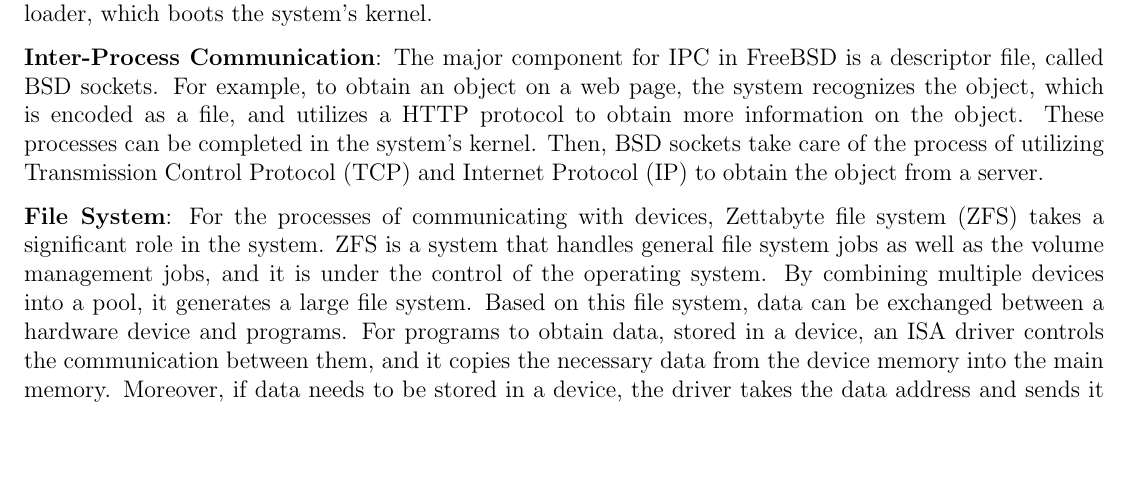
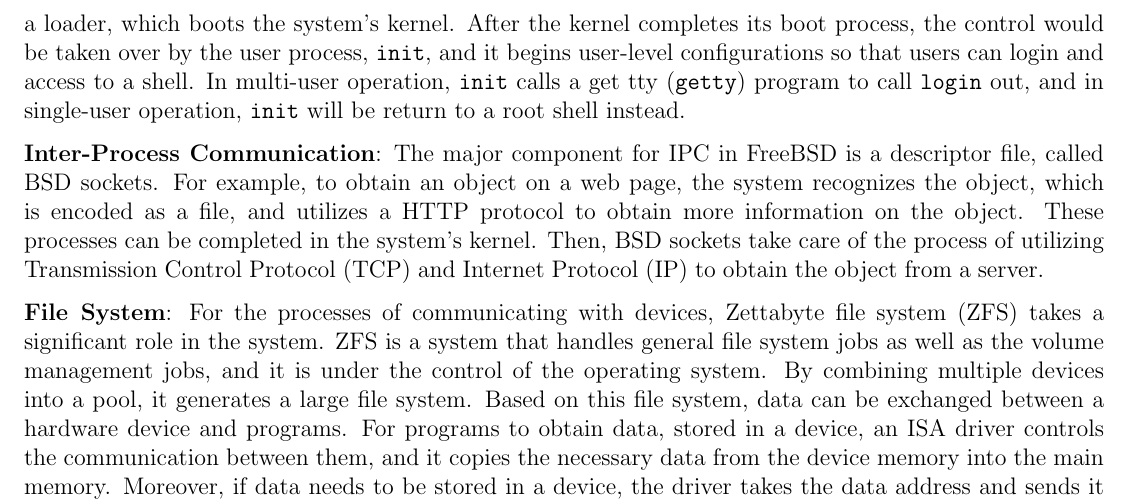
Before and after one commit to BitTheoryProject/eecs4314-reports, a LaTeX paper (a1/report.tex): part of page 5 of 9, cut at the place of the change, the shorter picture padded with empty space. Compiled offline with pdfLaTeX.

Commit message:
Added more texts to Q3 part

```diff
--- a/a1/report.tex
+++ b/a1/report.tex
@@ -180,7 +180,7 @@
 
 What is the control and data flow among parts?\par
 Data flow is how data flows among system components during processes. Control flow is the order of executions among components. The explanations below show how both flows are structured in subsystems of FreeBSD.\par
-\textbf{Initialization}: In the initialization process, Basic input/output system (BIOS) with read-only memory (ROM) will be the first program appears in the flow. Under the control of BIOS, the processer finds the address \code{0xfffffff0} which contains the how-to of POST routines for low-level initializations. Then, as the last POST routine, BIOS follows an instruction, called \code{INT 0x19}, to reach out the address \code{0x7c00} and find a boot0 program. At the point when a boot0 program executes, the control will be taken over by the FreeBSD operating system. After taking over its control, the system will jump to multiple addresses to go through other boot programs and BTX server (boot1, BTX server, and boot2), and eventually reach a loader, which boots the system’s kernel.\par
+\textbf{Initialization}: In the initialization process, Basic input/output system (BIOS) with read-only memory (ROM) will be the first program appears in the flow. Under the control of BIOS, the processer finds the address \code{0xfffffff0} which contains the how-to of POST routines for low-level initializations. Then, as the last POST routine, BIOS follows an instruction, called \code{INT 0x19}, to reach out the address \code{0x7c00} and find a boot0 program. At the point when a boot0 program executes, the control will be taken over by the FreeBSD operating system. After taking over its control, the system will jump to multiple addresses to go through other boot programs and BTX server (boot1, BTX server, and boot2), and eventually reach a loader, which boots the system’s kernel. After the kernel completes its boot process, the control would be taken over by the user process, \code{init}, and it begins user-level configurations so that users can login and access to a shell. In multi-user operation, \code{init} calls a get tty (\code{getty}) program to call \code{login} out, and in single-user operation, \code{init} will be return to a root shell instead.\par
 \textbf{Inter-Process Communication}: The major component for IPC in FreeBSD is a descriptor file, called BSD sockets. For example, to obtain an object on a web page, the system recognizes the object, which is encoded as a file, and utilizes a HTTP protocol to obtain more information on the object. These processes can be completed in the system’s kernel. Then, BSD sockets take care of the process of utilizing Transmission Control Protocol (TCP) and Internet Protocol (IP) to obtain the object from a server.\par
 \textbf{File System}: For the processes of communicating with devices, Zettabyte file system (ZFS) takes a significant role in the system. ZFS is a system that handles general file system jobs as well as the volume management jobs, and it is under the control of the operating system. By combining multiple devices into a pool, it generates a large file system. Based on this file system, data can be exchanged between a hardware device and programs. For programs to obtain data, stored in a device, an ISA driver controls the communication between them, and it copies the necessary data from the device memory into the main memory. Moreover, if data needs to be stored in a device, the driver takes the data address and sends it to the device. Then, the hardware’s Direct Memory Access (DMA) mechanism allows the device to access the data.\par
 \textbf{Memory Manager}: We can find a lot of components that the system’s memory manager handles. One of the responsibilities is kernel memory allocation, which the system utilizes virtual memory (VM) to handle page tables with addresses. For instance, system calls such as \code{brk} can be made by library functions (e.g., \code{malloc}) to control the allocation volume of a process, and the system’s kernel in the OS reach out to the main memory if necessary. The whole process here can be completed by the kernel in the system.\par
```
